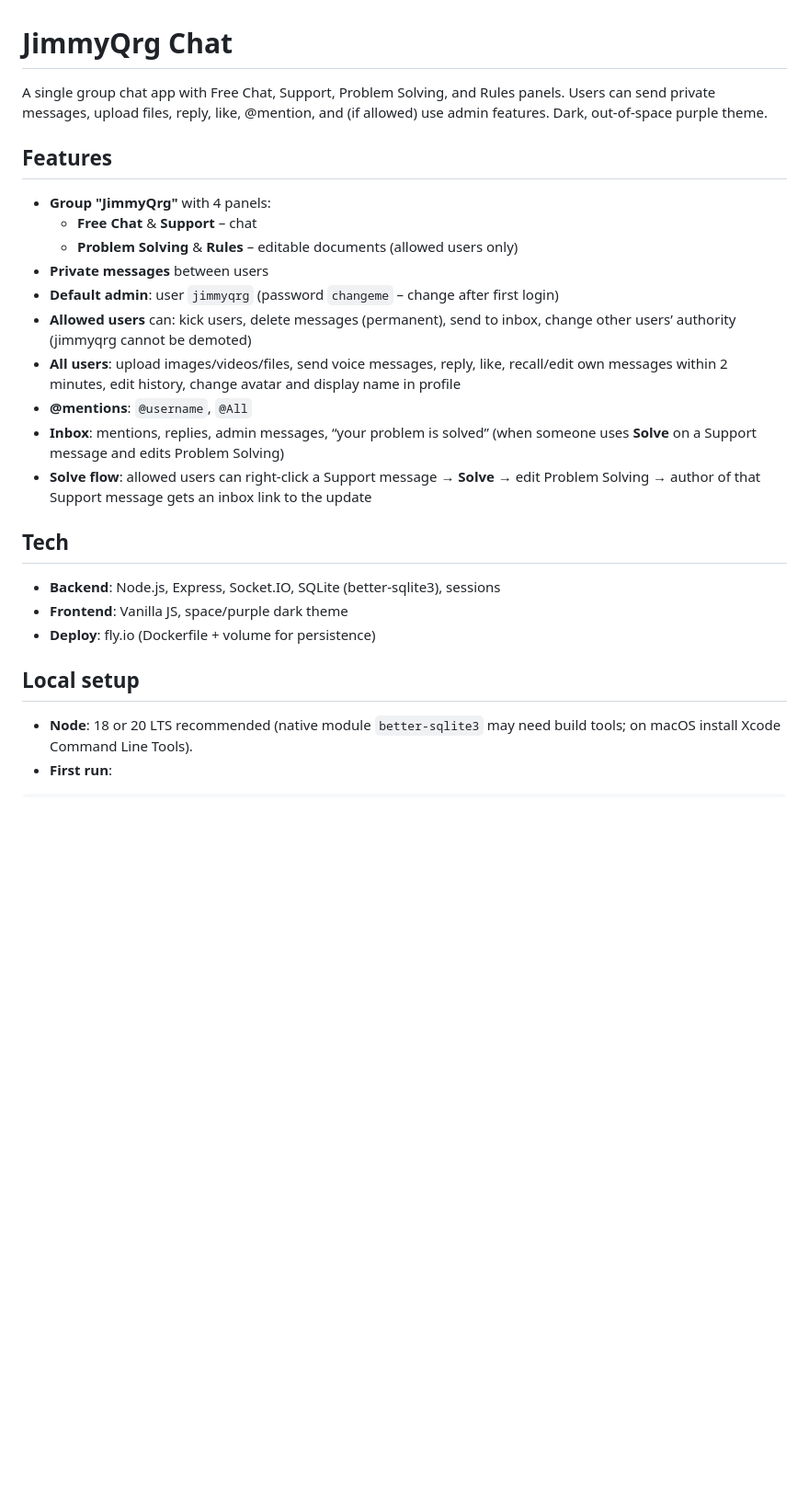
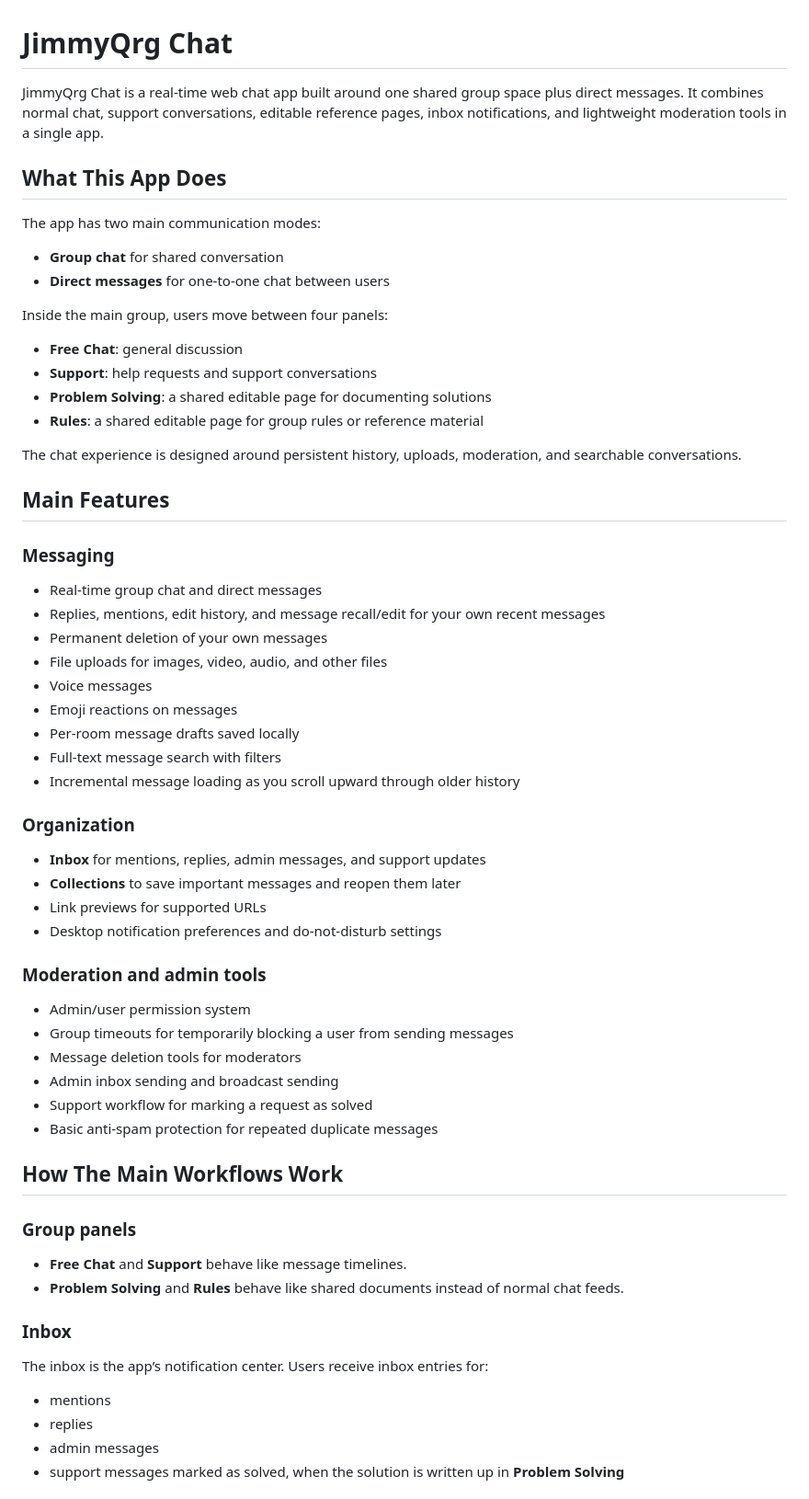
Before and after one commit to indiamonda/chat, a Markdown page: README.md, the part around one of its changes. Shown at 92% size. Rendered like a GitHub page; blank space fills up the shorter version.

```diff
--- a/README.md
+++ b/README.md
@@ -1,27 +1,66 @@
 # JimmyQrg Chat
 
-A single group chat app with Free Chat, Support, Problem Solving, and Rules panels. Users can send private messages, upload files, reply, like, @mention, and (if allowed) use admin features. Dark, out-of-space purple theme.
+JimmyQrg Chat is a real-time web chat app built around one shared group space plus direct messages. It combines normal chat, support conversations, editable reference pages, inbox notifications, and lightweight moderation tools in a single app.
 
-## Features
+## What This App Does
 
-- **Group "JimmyQrg"** with 4 panels:
-  - **Free Chat** & **Support** – chat
-  - **Problem Solving** & **Rules** – editable documents (allowed users only)
-- **Private messages** between users
-- **Default admin**: user `jimmyqrg` (password `changeme` – change after first login)
-- **Allowed users** can: kick users, delete messages (permanent), send to inbox, change other users’ authority (jimmyqrg cannot be demoted)
-- **All users**: upload images/videos/files, send voice messages, reply, like, recall/edit own messages within 2 minutes, edit history, change avatar and display name in profile
-- **@mentions**: `@username`, `@All`
-- **Inbox**: mentions, replies, admin messages, “your problem is solved” (when someone uses **Solve** on a Support message and edits Problem Solving)
-- **Solve flow**: allowed users can right‑click a Support message → **Solve** → edit Problem Solving → author of that Support message gets an inbox link to the update
+The app has two main communication modes:
 
-## Tech
+- **Group chat** for shared conversation
+- **Direct messages** for one-to-one chat between users
 
-- **Backend**: Node.js, Express, Socket.IO, SQLite (better-sqlite3), sessions
-- **Frontend**: Vanilla JS, space/purple dark theme
-- **Deploy**: fly.io (Dockerfile + volume for persistence)
+Inside the main group, users move between four panels:
 
-## Local setup
+- **Free Chat**: general discussion
+- **Support**: help requests and support conversations
+- **Problem Solving**: a shared editable page for documenting solutions
+- **Rules**: a shared editable page for group rules or reference material
 
-- **Node**: 18 or 20 LTS recommended (native module `better-sqlite3` may need build tools; on macOS install Xcode Command Line Tools).
-- **First run**:
+The chat experience is designed around persistent history, uploads, moderation, and searchable conversations.
+
+## Main Features
+
+### Messaging
+
+- Real-time group chat and direct messages
+- Replies, mentions, edit history, and message recall/edit for your own recent messages
+- Permanent deletion of your own messages
+- File uploads for images, video, audio, and other files
+- Voice messages
+- Emoji reactions on messages
+- Per-room message drafts saved locally
+- Full-text message search with filters
+- Incremental message loading as you scroll upward through older history
+
+### Organization
+
+- **Inbox** for mentions, replies, admin messages, and support updates
+- **Collections** to save important messages and reopen them later
+- Link previews for supported URLs
+- Desktop notification preferences and do-not-disturb settings
+
+### Moderation and admin tools
+
+- Admin/user permission system
+- Group timeouts for temporarily blocking a user from sending messages
+- Message deletion tools for moderators
+- Admin inbox sending and broadcast sending
+- Support workflow for marking a request as solved
+- Basic anti-spam protection for repeated duplicate messages
+
+## How The Main Workflows Work
+
+### Group panels
+
+- **Free Chat** and **Support** behave like message timelines.
+- **Problem Solving** and **Rules** behave like shared documents instead of normal chat feeds.
+
+### Inbox
+
+The inbox is the app’s notification center. Users receive inbox entries for:
+
+- mentions
+- replies
+- admin messages
+- support messages marked as solved, when the solution is written up in **Problem Solving**
+
```
Also changed, not shown: other parts of README.md (+167 -37 lines).
